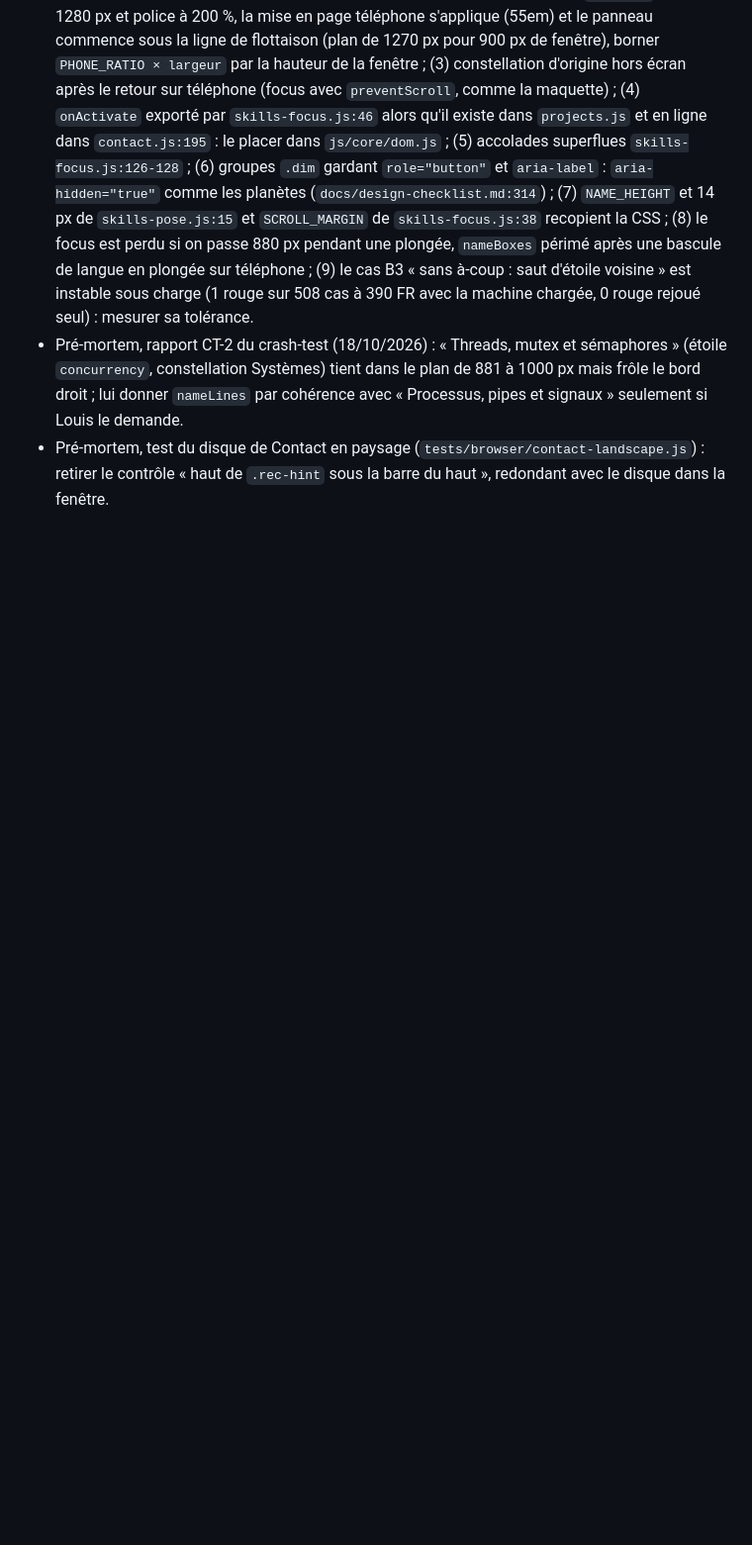
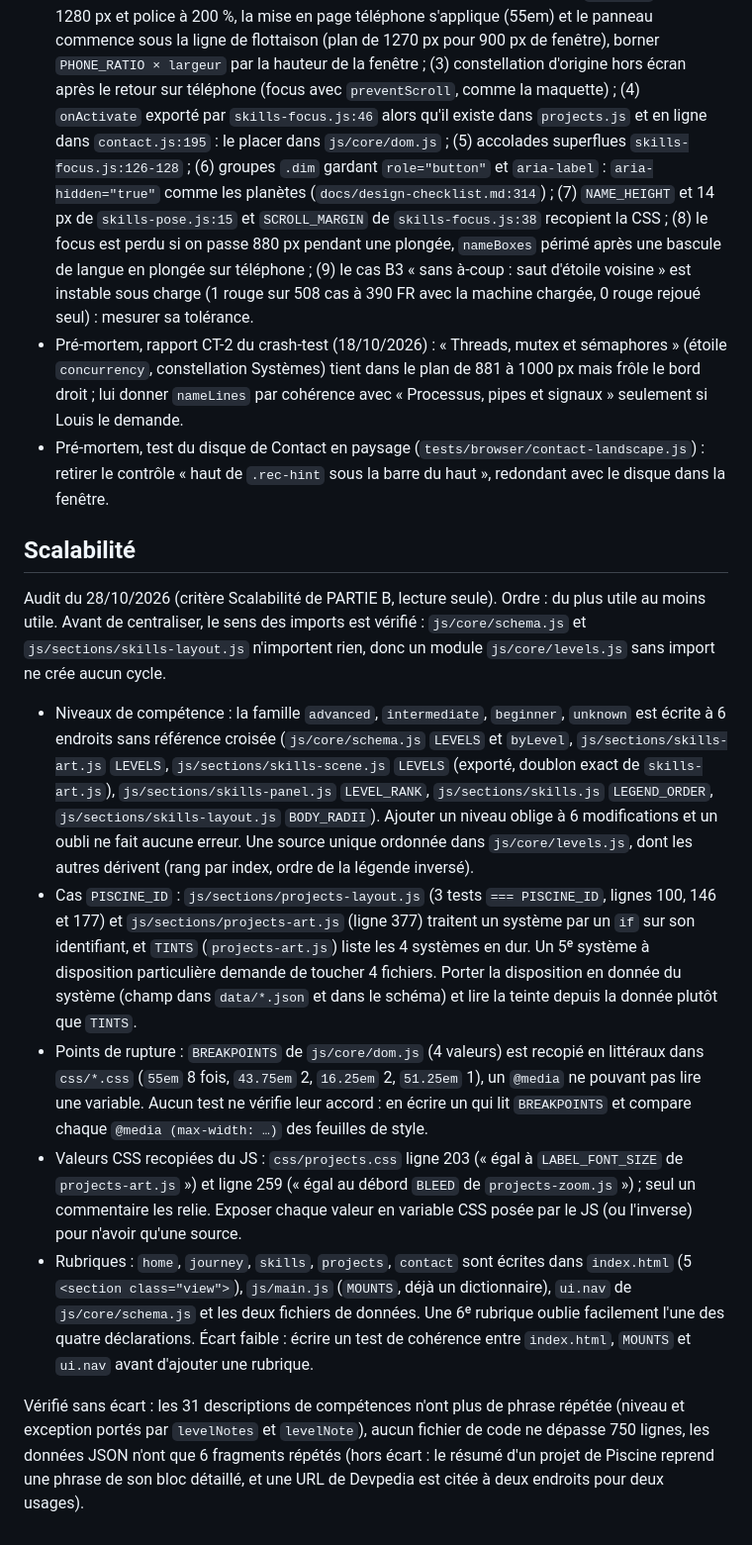
Before and after one commit to Louis-Cagnion/Portfolio, a Markdown page: todo.md, the part around the change. Shown at 99% size. Drawn GitHub-style; blank space fills up the shorter version.

Commit message:
Notes: scalability audit of the skills, projects and breakpoint declarations
Co-Authored-By: Claude Sonnet 5.5 <noreply@anthropic.com>

```diff
--- a/todo.md
+++ b/todo.md
@@ -31,3 +31,15 @@
 - Pré-mortem, reports de la relecture de S8.C6 (analyst opus/high, 17/10/2026, MINEURS) : (1) anneau de focus mal ciblé : `css/skills.css:345` `.const .st-g:focus-visible circle` trace l'or sur tous les cercles de l'astre, pas seulement sa zone cliquable, remède `> circle` ; (2) à 1280 px et police à 200 %, la mise en page téléphone s'applique (55em) et le panneau commence sous la ligne de flottaison (plan de 1270 px pour 900 px de fenêtre), borner `PHONE_RATIO × largeur` par la hauteur de la fenêtre ; (3) constellation d'origine hors écran après le retour sur téléphone (focus avec `preventScroll`, comme la maquette) ; (4) `onActivate` exporté par `skills-focus.js:46` alors qu'il existe dans `projects.js` et en ligne dans `contact.js:195` : le placer dans `js/core/dom.js` ; (5) accolades superflues `skills-focus.js:126-128` ; (6) groupes `.dim` gardant `role="button"` et `aria-label` : `aria-hidden="true"` comme les planètes (`docs/design-checklist.md:314`) ; (7) `NAME_HEIGHT` et 14 px de `skills-pose.js:15` et `SCROLL_MARGIN` de `skills-focus.js:38` recopient la CSS ; (8) le focus est perdu si on passe 880 px pendant une plongée, `nameBoxes` périmé après une bascule de langue en plongée sur téléphone ; (9) le cas B3 « sans à-coup : saut d'étoile voisine » est instable sous charge (1 rouge sur 508 cas à 390 FR avec la machine chargée, 0 rouge rejoué seul) : mesurer sa tolérance.
 - Pré-mortem, rapport CT-2 du crash-test (18/10/2026) : « Threads, mutex et sémaphores » (étoile `concurrency`, constellation Systèmes) tient dans le plan de 881 à 1000 px mais frôle le bord droit ; lui donner `nameLines` par cohérence avec « Processus, pipes et signaux » seulement si Louis le demande.
 - Pré-mortem, test du disque de Contact en paysage (`tests/browser/contact-landscape.js`) : retirer le contrôle « haut de `.rec-hint` sous la barre du haut », redondant avec le disque dans la fenêtre.
+
+## Scalabilité
+
+Audit du 28/10/2026 (critère Scalabilité de PARTIE B, lecture seule). Ordre : du plus utile au moins utile. Avant de centraliser, le sens des imports est vérifié : `js/core/schema.js` et `js/sections/skills-layout.js` n'importent rien, donc un module `js/core/levels.js` sans import ne crée aucun cycle.
+
+- Niveaux de compétence : la famille `advanced`, `intermediate`, `beginner`, `unknown` est écrite à 6 endroits sans référence croisée (`js/core/schema.js` `LEVELS` et `byLevel`, `js/sections/skills-art.js` `LEVELS`, `js/sections/skills-scene.js` `LEVELS` (exporté, doublon exact de `skills-art.js`), `js/sections/skills-panel.js` `LEVEL_RANK`, `js/sections/skills.js` `LEGEND_ORDER`, `js/sections/skills-layout.js` `BODY_RADII`). Ajouter un niveau oblige à 6 modifications et un oubli ne fait aucune erreur. Une source unique ordonnée dans `js/core/levels.js`, dont les autres dérivent (rang par index, ordre de la légende inversé).
+- Cas `PISCINE_ID` : `js/sections/projects-layout.js` (3 tests `=== PISCINE_ID`, lignes 100, 146 et 177) et `js/sections/projects-art.js` (ligne 377) traitent un système par un `if` sur son identifiant, et `TINTS` (`projects-art.js`) liste les 4 systèmes en dur. Un 5ᵉ système à disposition particulière demande de toucher 4 fichiers. Porter la disposition en donnée du système (champ dans `data/*.json` et dans le schéma) et lire la teinte depuis la donnée plutôt que `TINTS`.
+- Points de rupture : `BREAKPOINTS` de `js/core/dom.js` (4 valeurs) est recopié en littéraux dans `css/*.css` (`55em` 8 fois, `43.75em` 2, `16.25em` 2, `51.25em` 1), un `@media` ne pouvant pas lire une variable. Aucun test ne vérifie leur accord : en écrire un qui lit `BREAKPOINTS` et compare chaque `@media (max-width: …)` des feuilles de style.
+- Valeurs CSS recopiées du JS : `css/projects.css` ligne 203 (« égal à `LABEL_FONT_SIZE` de `projects-art.js` ») et ligne 259 (« égal au débord `BLEED` de `projects-zoom.js` ») ; seul un commentaire les relie. Exposer chaque valeur en variable CSS posée par le JS (ou l'inverse) pour n'avoir qu'une source.
+- Rubriques : `home`, `journey`, `skills`, `projects`, `contact` sont écrites dans `index.html` (5 `<section class="view">`), `js/main.js` (`MOUNTS`, déjà un dictionnaire), `ui.nav` de `js/core/schema.js` et les deux fichiers de données. Une 6ᵉ rubrique oublie facilement l'une des quatre déclarations. Écart faible : écrire un test de cohérence entre `index.html`, `MOUNTS` et `ui.nav` avant d'ajouter une rubrique.
+
+Vérifié sans écart : les 31 descriptions de compétences n'ont plus de phrase répétée (niveau et exception portés par `levelNotes` et `levelNote`), aucun fichier de code ne dépasse 750 lignes, les données JSON n'ont que 6 fragments répétés (hors écart : le résumé d'un projet de Piscine reprend une phrase de son bloc détaillé, et une URL de Devpedia est citée à deux endroits pour deux usages).
```
